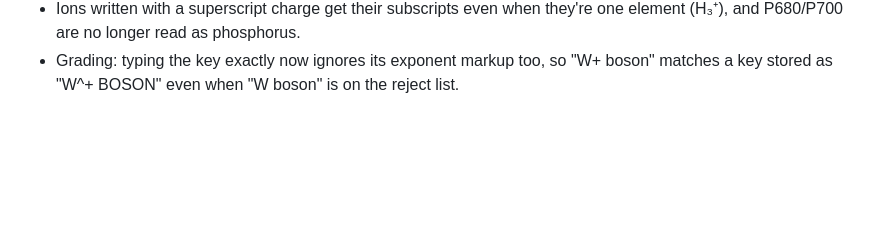
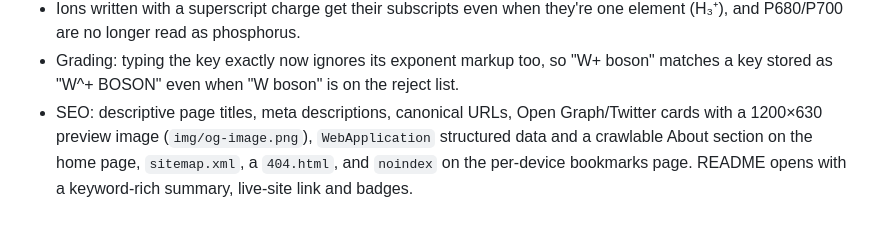
Before and after one commit to UnweidlyKhan349/sbreader, a Markdown page: CHANGELOG.md, the part around the change. Rendered like a GitHub page; blank space fills up the shorter version.

```diff
--- a/CHANGELOG.md
+++ b/CHANGELOG.md
@@ -45,3 +45,4 @@ Site and UI changes, newest last. Data changes are in [docs/data-history.md](doc
 - Chemical formulas in questions, choices and answers display their counts as subscripts (H₂SO₄, Ca(OH)₂), with a guard list for look-alikes such as SN2, sp3 and HSP70.
 - Ions written with a superscript charge get their subscripts even when they're one element (H₃⁺), and P680/P700 are no longer read as phosphorus.
 - Grading: typing the key exactly now ignores its exponent markup too, so "W+ boson" matches a key stored as "W^+ BOSON" even when "W boson" is on the reject list.
+- SEO: descriptive page titles, meta descriptions, canonical URLs, Open Graph/Twitter cards with a 1200×630 preview image (`img/og-image.png`), `WebApplication` structured data and a crawlable About section on the home page, `sitemap.xml`, a `404.html`, and `noindex` on the per-device bookmarks page. README opens with a keyword-rich summary, live-site link and badges.
```
Also changed, not shown: README.md (+20 -3 lines), img/og-image.png (added), 9 other files.
